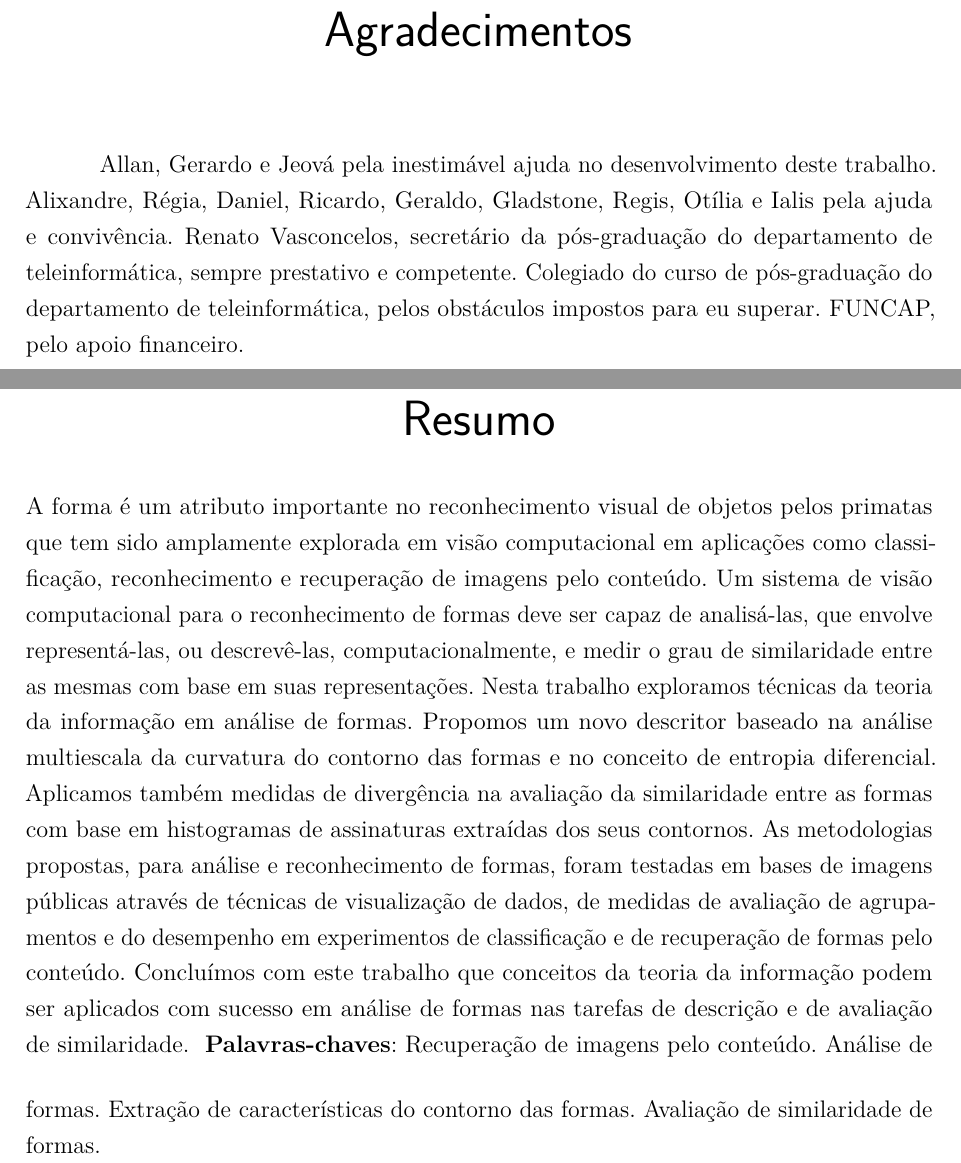
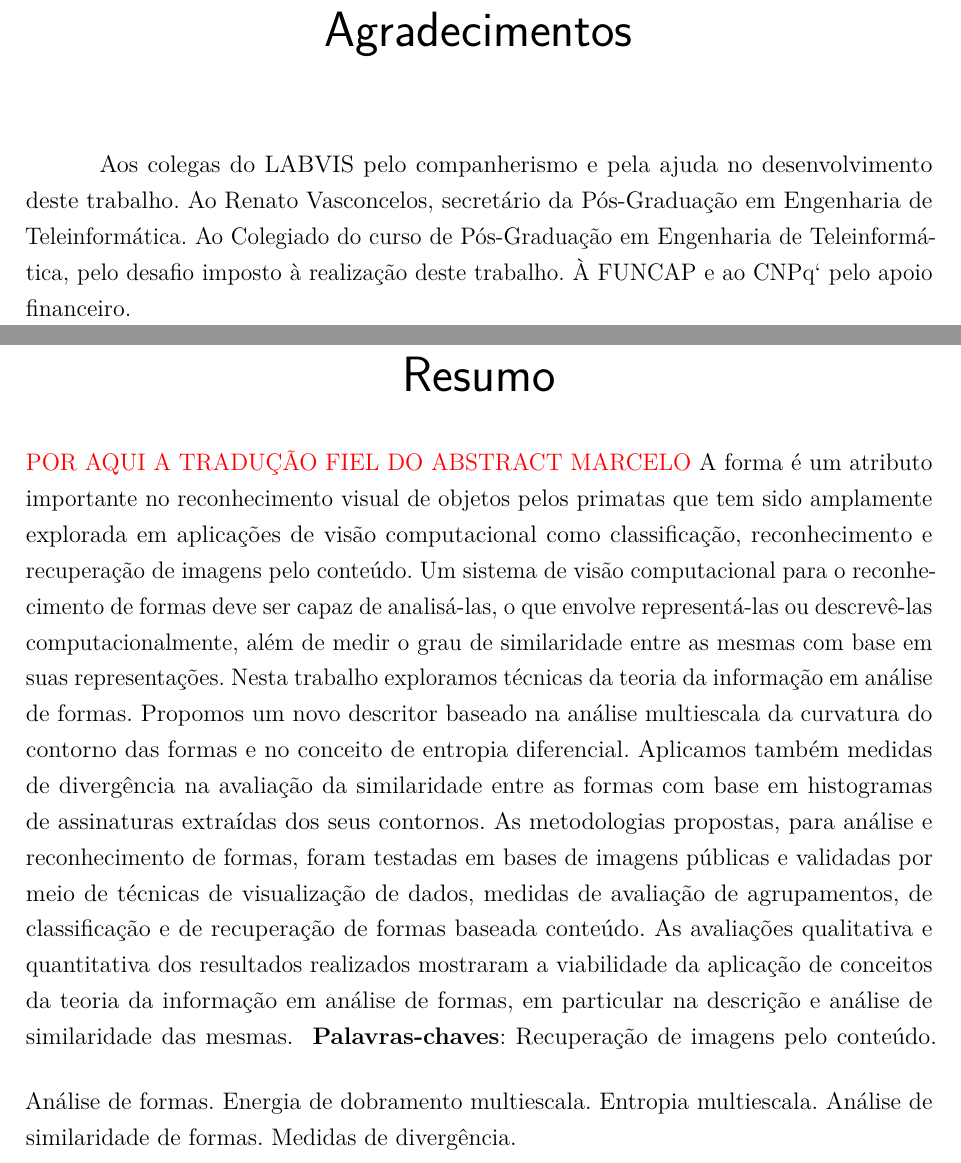
Before and after one commit to mmssouza/thesis, a LaTeX thesis (main.tex, which reads chapters/Resumo.tex): two parts of pages 9 and 13 of 115 before the commit and two parts of pages 9 and 13 of 106 after it, joined at a grey line, cut so that both start at the same text. Compiled offline with pdfLaTeX.

Commit message:
TESE_FATIMA

```diff
--- a/chapters/Resumo.tex
+++ b/chapters/Resumo.tex
@@ -9,4 +9,5 @@ A popularização dos dispositivos portáteis de aquisição de imagens tem cont
 %%%%%%%%%%%%%%%%%%%%%%%%%%%%%%%%%%%%%%%%%%%%%%%%%%%%%%%%%%%%%%%%%%%%%%%%%%%%%%%%%%%%%%%%%%%%%%%%%%%%%%%%%%%
 % Da qualificação
 %%%%%%%%%%%%%%%%%%%%%%%%%%%%%%%%%%%%%%%%%%%%%%%%%%%%%%%%%%%%%%%%%%%%%%%%%%%%%%%%%%%%%%%%%%%%%%%%%%%%%%%%%%%
-A forma é um atributo importante no reconhecimento visual de objetos pelos primatas que tem sido amplamente explorada em visão computacional em aplicações como classificação, reconhecimento e recuperação de imagens pelo conteúdo. Um sistema de visão computacional para o reconhecimento de formas deve ser capaz de analisá-las, que envolve representá-las, ou descrevê-las, computacionalmente, e medir o grau de similaridade entre as mesmas com base em suas representações. Nesta trabalho exploramos técnicas da teoria da informação em análise de formas. Propomos um novo descritor baseado na análise multiescala da curvatura do contorno das formas e no conceito de entropia diferencial. Aplicamos também medidas de divergência na avaliação da similaridade entre as formas com base em histogramas de assinaturas extraídas dos seus contornos. As metodologias propostas, para análise e reconhecimento de formas, foram testadas em bases de imagens públicas através de técnicas de visualização de dados, de medidas de avaliação de agrupamentos e do desempenho em experimentos de classificação e de recuperação de formas pelo conteúdo. Concluímos com este trabalho que conceitos da teoria da informação podem ser aplicados com sucesso em análise de formas nas tarefas de descrição e de avaliação de similaridade.
+{\color{red} POR AQUI A TRADUÇÃO FIEL DO ABSTRACT MARCELO}
+A forma é um atributo importante no reconhecimento visual de objetos pelos primatas que tem sido amplamente explorada em  aplicações de visão computacional  como classificação, reconhecimento e recuperação de imagens pelo conteúdo. Um sistema de visão computacional para o reconhecimento de formas deve ser capaz de analisá-las, o que envolve representá-las ou descrevê-las computacionalmente, além de medir o grau de similaridade entre as mesmas com base em suas representações. Nesta trabalho exploramos técnicas da teoria da informação em análise de formas. Propomos um novo descritor baseado na análise multiescala da curvatura do contorno das formas e no conceito de entropia diferencial. Aplicamos também medidas de divergência na avaliação da similaridade entre as formas com base em histogramas de assinaturas extraídas dos seus contornos. As metodologias propostas, para análise e reconhecimento de formas, foram testadas em bases de imagens públicas  e validadas por meio de técnicas de visualização de dados, medidas de avaliação de agrupamentos, de classificação e de recuperação de formas baseada conteúdo. As avaliações qualitativa e quantitativa dos resultados realizados mostraram a viabilidade da aplicação de conceitos da teoria da informação em análise de formas, em particular na descrição e análise de similaridade das mesmas.
--- a/main.tex
+++ b/main.tex
@@ -374,11 +374,10 @@ Zootecnia, Universidade de São Paulo, São Paulo, 2011.
 % Agradecimentos
 % ---
 \begin{agradecimentos}
-Allan, Gerardo e Jeová pela inestimável ajuda no desenvolvimento deste trabalho.
-Alixandre, Régia, Daniel, Ricardo, Geraldo, Gladstone, Regis, Otília  e Ialis pela ajuda e convivência.
-Renato Vasconcelos, secretário da pós-graduação do departamento de teleinformática, sempre prestativo e competente.
-Colegiado do curso de pós-graduação do departamento de teleinformática, pelos obstáculos impostos para eu superar.
-FUNCAP, pelo apoio financeiro.
+Aos colegas do LABVIS pelo companherismo e pela ajuda no desenvolvimento deste trabalho.
+Ao Renato Vasconcelos, secretário da Pós-Graduação em Engenharia de Teleinformática.
+Ao Colegiado do curso de Pós-Graduação em Engenharia de Teleinformática, pelo desafio imposto à realização deste trabalho.
+À FUNCAP e ao CNPq` pelo apoio financeiro.
 \end{agradecimentos}
 % ---
 
@@ -415,7 +414,8 @@ FUNCAP, pelo apoio financeiro.
 \input{chapters/Resumo.tex}
 \vspace{\onelineskip}
 \noindent
- \textbf{Palavras-chaves}: Recuperação de imagens pelo conteúdo. Análise de formas. Extração de características do contorno das formas. Avaliação de similaridade de formas.
+\textbf{Palavras-chaves}:
+ Recuperação de imagens pelo conteúdo. Análise de formas. Energia de dobramento multiescala. Entropia multiescala. Análise de similaridade de formas. Medidas de divergência.
 \end{resumo}
 
 % resumo em inglês
```
Also changed, not shown: chapters/Abstract.tex (+4 -1 lines), chapters/Introduction.tex (+0 -2 lines), main.tex (34 more changed lines).
